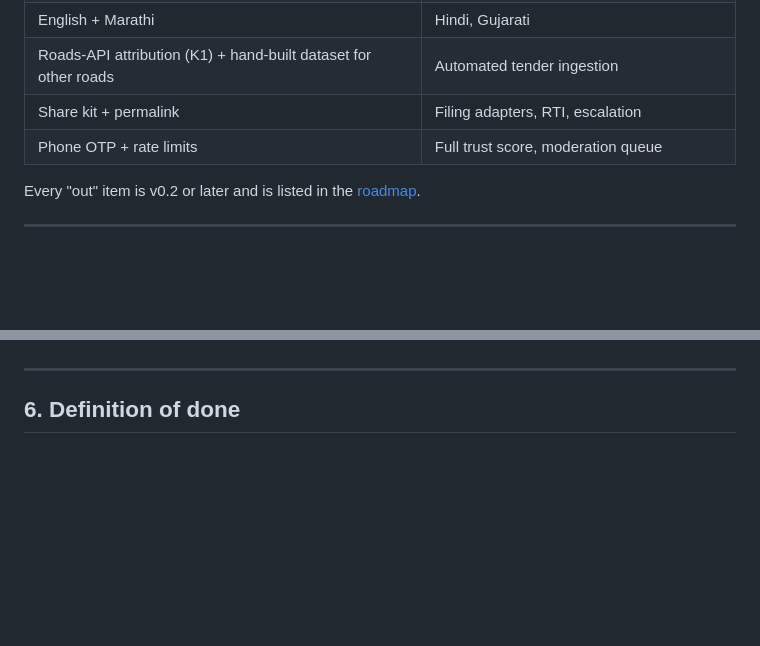
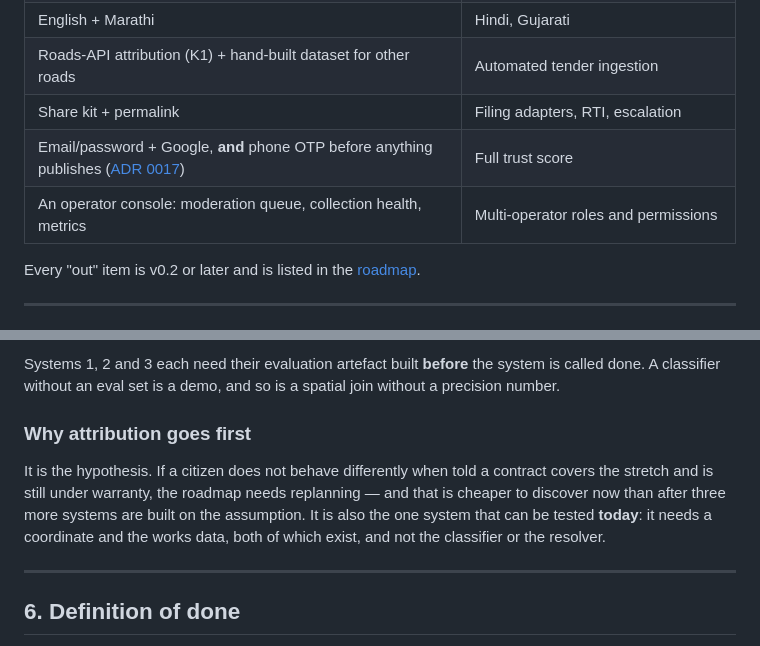
Before and after one commit to vinit-churi/tracesarkar, a Markdown page: docs/05-delivery/02-milestone-v0-mvp.md, 2 parts joined by grey strips. GitHub-like rendering; blank space fills up the shorter version.

```diff
--- a/docs/05-delivery/02-milestone-v0-mvp.md
+++ b/docs/05-delivery/02-milestone-v0-mvp.md
@@ -32,7 +32,8 @@ Nothing else.
 | English + Marathi | Hindi, Gujarati |
 | Roads-API attribution (K1) + hand-built dataset for other roads | Automated tender ingestion |
 | Share kit + permalink | Filing adapters, RTI, escalation |
-| Phone OTP + rate limits | Full trust score, moderation queue |
+| Email/password + Google, **and** phone OTP before anything publishes ([ADR 0017](../04-adr/0017-email-and-google-identity-before-public-tier.md)) | Full trust score |
+| An operator console: moderation queue, collection health, metrics | Multi-operator roles and permissions |
 
 Every "out" item is v0.2 or later and is listed in the [roadmap](01-roadmap.md).
 
@@ -108,3 +114,13 @@ done. A classifier without an eval set is a demo.
+Systems 1, 2 and 3 each need their evaluation artefact built **before** the system is called done.
+A classifier without an eval set is a demo, and so is a spatial join without a precision number.
+
+### Why attribution goes first
+
+It is the hypothesis. If a citizen does not behave differently when told a contract covers the
+stretch and is still under warranty, the roadmap needs replanning — and that is cheaper to discover
+now than after three more systems are built on the assumption. It is also the one system that can
+be tested **today**: it needs a coordinate and the works data, both of which exist, and not the
+classifier or the resolver.
 
 ---
 
```
Also changed, not shown: other parts of docs/05-delivery/02-milestone-v0-mvp.md (+31 -26 lines), docs/00-overview/05-decision-log.md (+3 -0 lines), docs/00-overview/06-project-state.md (+26 -1 lines).
